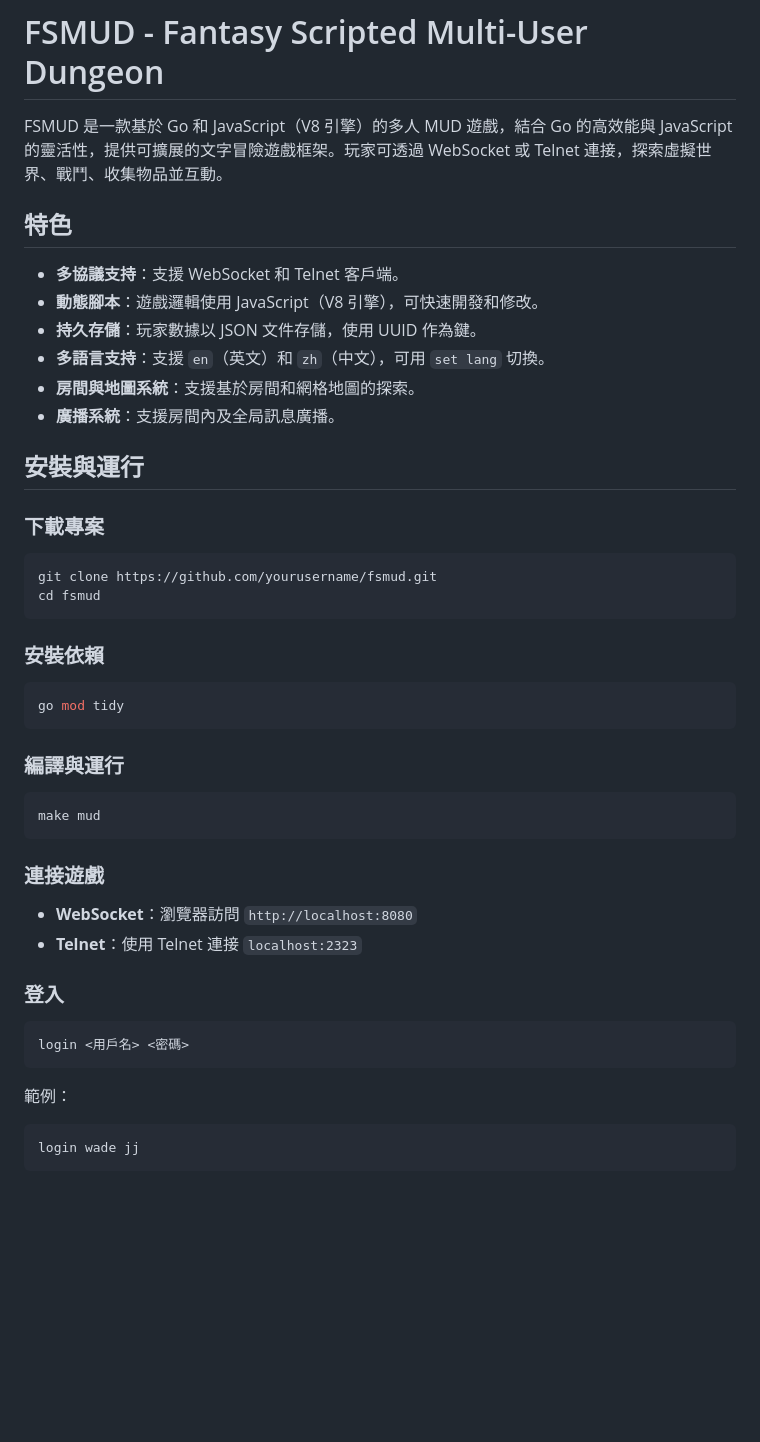
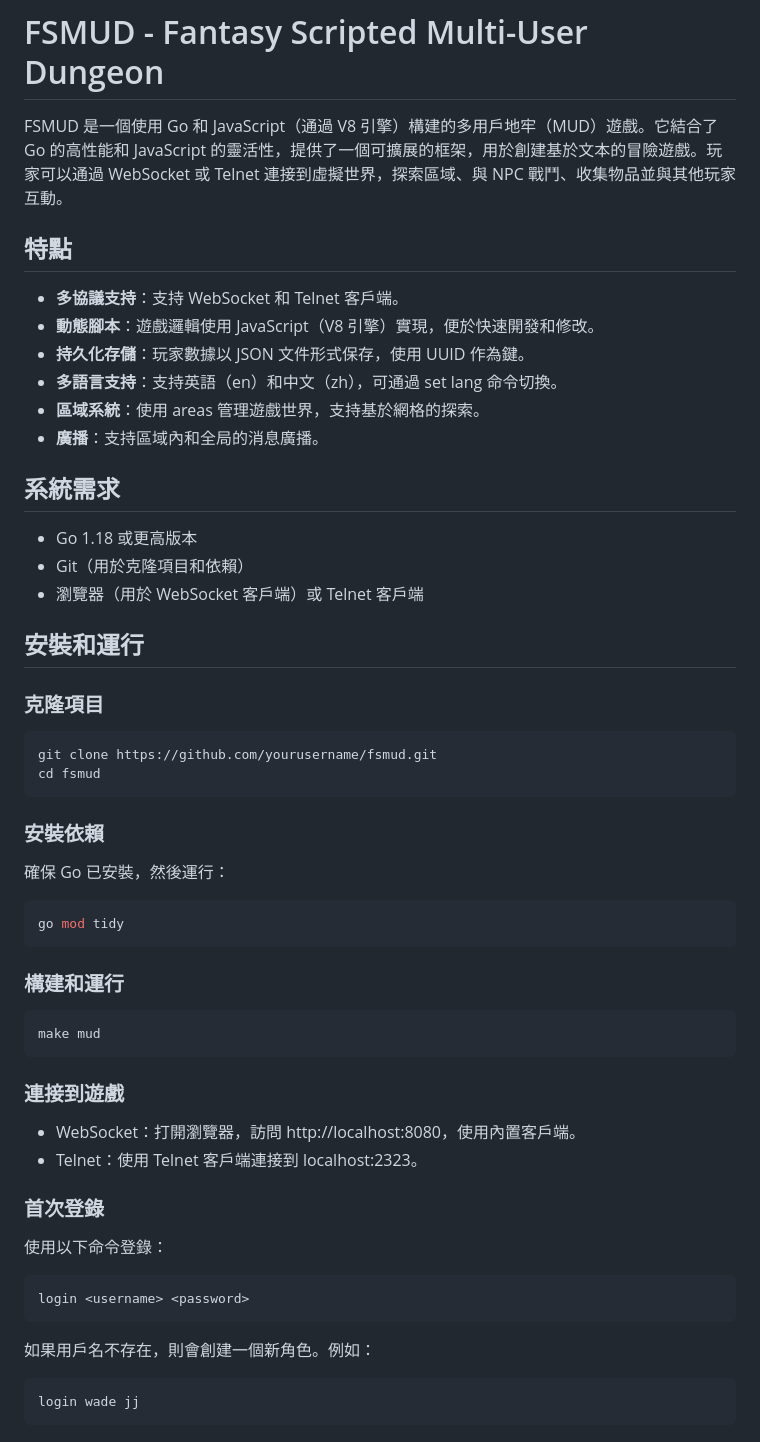
Before and after one commit to wade-fs/fsmud, a Markdown page: README.zh.md, the part around one of its changes. Rendered like a GitHub page; blank space fills up the shorter version.

````diff
--- a/README.zh.md
+++ b/README.zh.md
@@ -1,42 +1,50 @@
 # FSMUD - Fantasy Scripted Multi-User Dungeon
 
-FSMUD 是一款基於 Go 和 JavaScript（V8 引擎）的多人 MUD 遊戲，結合 Go 的高效能與 JavaScript 的靈活性，提供可擴展的文字冒險遊戲框架。玩家可透過 WebSocket 或 Telnet 連接，探索虛擬世界、戰鬥、收集物品並互動。
+FSMUD 是一個使用 Go 和 JavaScript（通過 V8 引擎）構建的多用戶地牢（MUD）遊戲。它結合了 Go 的高性能和 JavaScript 的靈活性，提供了一個可擴展的框架，用於創建基於文本的冒險遊戲。玩家可以通過 WebSocket 或 Telnet 連接到虛擬世界，探索區域、與 NPC 戰鬥、收集物品並與其他玩家互動。
 
-## 特色
-- **多協議支持**：支援 WebSocket 和 Telnet 客戶端。
-- **動態腳本**：遊戲邏輯使用 JavaScript（V8 引擎），可快速開發和修改。
-- **持久存儲**：玩家數據以 JSON 文件存儲，使用 UUID 作為鍵。
-- **多語言支持**：支援 `en`（英文）和 `zh`（中文），可用 `set lang` 切換。
-- **房間與地圖系統**：支援基於房間和網格地圖的探索。
-- **廣播系統**：支援房間內及全局訊息廣播。
 
-## 安裝與運行
+## 特點
+- **多協議支持**：支持 WebSocket 和 Telnet 客戶端。
+- **動態腳本**：遊戲邏輯使用 JavaScript（V8 引擎）實現，便於快速開發和修改。
+- **持久化存儲**：玩家數據以 JSON 文件形式保存，使用 UUID 作為鍵。
+- **多語言支持**：支持英語（en）和中文（zh），可通過 set lang 命令切換。
+- **區域系統**：使用 areas 管理遊戲世界，支持基於網格的探索。
+- **廣播**：支持區域內和全局的消息廣播。
 
-### 下載專案
+## 系統需求
+- Go 1.18 或更高版本
+- Git（用於克隆項目和依賴）
+- 瀏覽器（用於 WebSocket 客戶端）或 Telnet 客戶端
+
+
+## 安裝和運行
+### 克隆項目
 ```sh
 git clone https://github.com/yourusername/fsmud.git
 cd fsmud
 ```
 
 ### 安裝依賴
+確保 Go 已安裝，然後運行：
 ```sh
 go mod tidy
 ```
 
-### 編譯與運行
+### 構建和運行
 ```sh
 make mud
 ```
 
-### 連接遊戲
-- **WebSocket**：瀏覽器訪問 `http://localhost:8080`
-- **Telnet**：使用 Telnet 連接 `localhost:2323`
+### 連接到遊戲
+- WebSocket：打開瀏覽器，訪問 http://localhost:8080，使用內置客戶端。
+- Telnet：使用 Telnet 客戶端連接到 localhost:2323。
 
-### 登入
+### 首次登錄
+使用以下命令登錄：
 ```sh
-login <用戶名> <密碼>
+login <username> <password>
 ```
-範例：
+如果用戶名不存在，則會創建一個新角色。例如：
 ```sh
 login wade jj
 ```
````
Also changed, not shown: other parts of README.zh.md (+84 -50 lines), README.md (+119 -107 lines).
